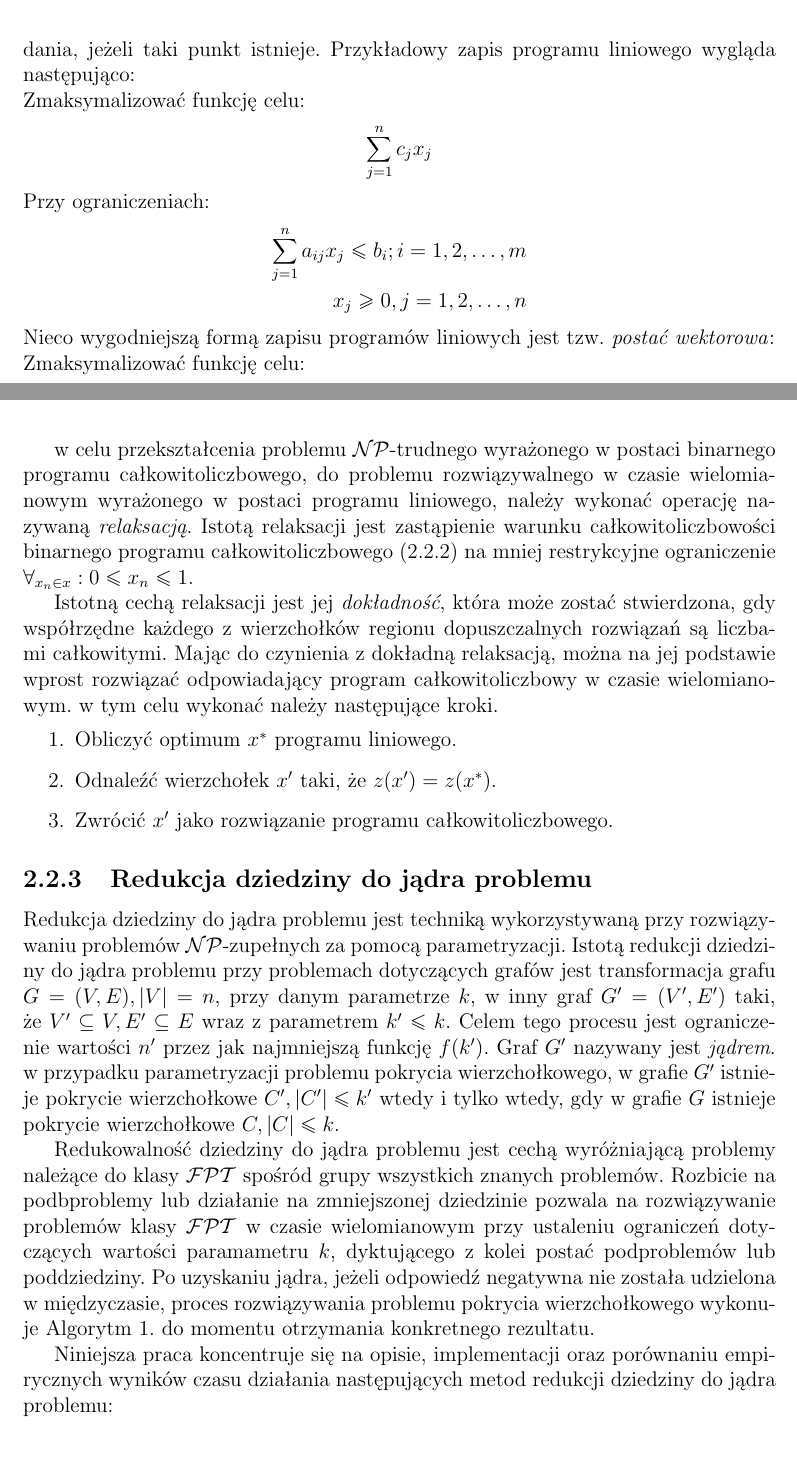
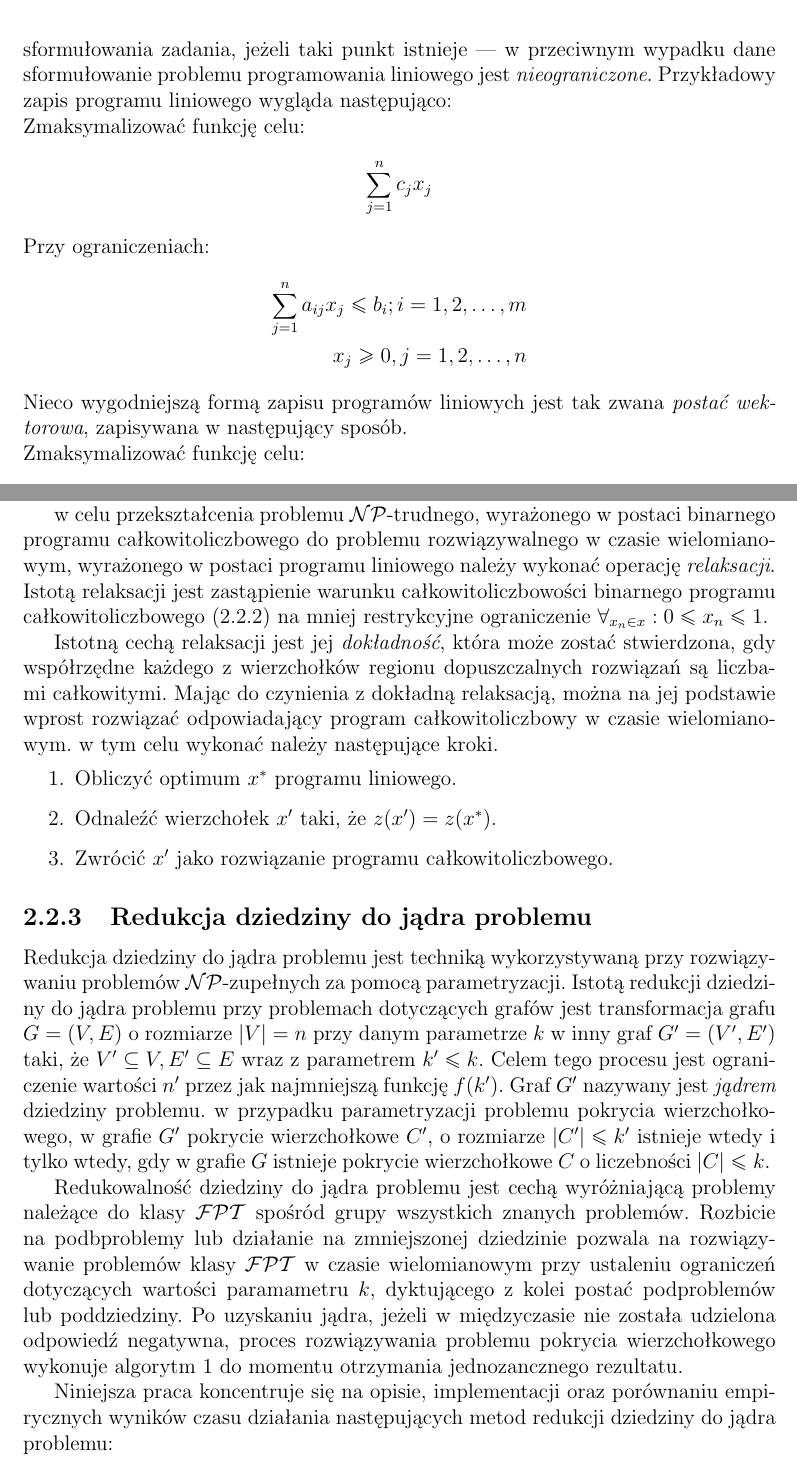
Before and after one commit to elkorn/vertex-cover-kernelization, a LaTeX thesis (thesis/Main.tex, which reads thesis/Methods.tex): two parts of pages 12 and 14 of 79, joined at a grey line, cut at the place of the change. Compiled offline with pdfLaTeX.

Commit message:
Fixes - methods.

```diff
--- a/thesis/Methods.tex
+++ b/thesis/Methods.tex
@@ -25,5 +25,5 @@
   Funkcja celu to funkcja liniowa $z(x) \in \mathbb{R}$ zdefiniowana na regionie dopuszczalnych rozwiązań.
-  Algorytm programowania liniowego odnajduje punkt na wielościanie, gdzie $z$ osiąga wartość optymalną w~kontekście sformułowania zadania, jeżeli taki punkt istnieje.
+  Algorytm programowania liniowego odnajduje na wielościanie punkt, w którym funkcja $z$ osiąga wartość optymalną w~kontekście sformułowania zadania, jeżeli taki punkt istnieje --- w przeciwnym wypadku dane sformułowanie problemu programowania liniowego jest \emph{nieograniczone}.
   Przykładowy zapis programu liniowego wygląda następująco:\\
   Zmaksymalizować funkcję celu:
   \begin{align*}
@@ -33,8 +33,7 @@
     \sum_{j=1}^{n}a_{ij}x_j \leq b_i; i =1, 2, \ldots, m\\
     x_j \geq 0, j=1, 2, \ldots, n
   \end{align*}
-  Nieco wygodniejszą~formą zapisu programów liniowych jest tzw.
-  \emph{postać~wektorowa}:\\
+  Nieco wygodniejszą~formą zapisu programów liniowych jest tak zwana \emph{postać~wektorowa}, zapisywana w następujący sposób.\\
   Zmaksymalizować funkcję celu:
   \begin{align*}
     z(x)={c^T}x
@@ -133,7 +133,7 @@
   pracy dotyczyć będą wyłącznie binarnych programów całkowitoliczbowych.
 }
 \par{
-  w~celu przekształcenia problemu $\mathcal{NP}$-trudnego wyrażonego w~postaci binarnego programu całkowitoliczbowego, do problemu rozwiązywalnego w~czasie wielomianowym wyrażonego w~postaci programu liniowego, należy wykonać operację nazywaną \emph{relaksacją}.
+  w~celu przekształcenia problemu $\mathcal{NP}$-trudnego, wyrażonego w~postaci binarnego programu całkowitoliczbowego do problemu rozwiązywalnego w~czasie wielomianowym, wyrażonego w~postaci programu liniowego należy wykonać operację \emph{relaksacji}.
   Istotą relaksacji jest zastąpienie warunku całkowitoliczbowości binarnego
   programu całkowitoliczbowego~\eqref{bilp_bound} na mniej restrykcyjne
   ograniczenie $\forall_{x_n\in x}: 0\leq x_n\leq 1$.
@@ -157,16 +157,14 @@
   Redukcja dziedziny do jądra problemu jest techniką wykorzystywaną przy
   rozwiązywaniu problemów $\mathcal{NP}$-zupełnych za pomocą parametryzacji.
   Istotą redukcji dziedziny do jądra problemu przy problemach dotyczących grafów
-  jest transformacja grafu $G=(V,E), |V|=n$, przy danym parametrze $k$, w~inny
+  jest transformacja grafu $G=(V,E)$ o rozmiarze $|V|=n$ przy danym parametrze $k$ w~inny
   graf $G^{\prime}=(V^{\prime}, E^{\prime})$ taki, że $V^{\prime} \subseteq V, E^{\prime} \subseteq E$
   wraz z parametrem $k^{\prime} \leq k$.
   Celem tego procesu jest ograniczenie wartości $n^{\prime}$ przez jak najmniejszą
   funkcję $f(k^{\prime})$.
-  Graf $G^{\prime}$ nazywany jest \emph{jądrem}.
+  Graf $G^{\prime}$ nazywany jest \emph{jądrem} dziedziny problemu.
   w~przypadku parametryzacji problemu pokrycia wierzchołkowego, w~grafie
-  $G^{\prime}$ istnieje pokrycie wierzchołkowe $C^{\prime}, |C^{\prime}|\leq k^{\prime}$
-  wtedy i tylko wtedy, gdy w~grafie $G$ istnieje pokrycie wierzchołkowe $C,
-  |C| \leq k$.
+  $G^{\prime}$ pokrycie wierzchołkowe $C^{\prime}$, o rozmiarze $|C^{\prime}|\leq k^{\prime}$ istnieje wtedy i tylko wtedy, gdy w~grafie $G$ istnieje pokrycie wierzchołkowe $C$ o liczebności $|C| \leq k$.
 }
 \par{
   Redukowalność dziedziny do jądra problemu jest cechą wyróżniającą problemy
@@ -175,10 +173,8 @@
   rozwiązywanie problemów klasy $\mathcal{FPT}$ w~czasie wielomianowym przy
   ustaleniu ograniczeń dotyczących wartości paramametru $k$, dyktującego z kolei
   postać podproblemów lub poddziedziny.
-  Po uzyskaniu jądra, jeżeli odpowiedź negatywna nie została udzielona
-  w~międzyczasie, proces rozwiązywania problemu pokrycia wierzchołkowego
-  wykonuje Algorytm~\ref{alg_VC1}.\ do momentu otrzymania konkretnego
-  rezultatu.
+  Po uzyskaniu jądra, jeżeli w~międzyczasie nie została udzielona odpowiedź negatywna, proces rozwiązywania problemu pokrycia wierzchołkowego
+  wykonuje algorytm~\ref{alg_VC1}\ do momentu otrzymania jednozancznego rezultatu.
 }
 \par{
   Niniejsza praca koncentruje się na opisie, implementacji oraz porównaniu
```
Also changed, not shown: thesis/Methods.tex (39 more changed lines).
